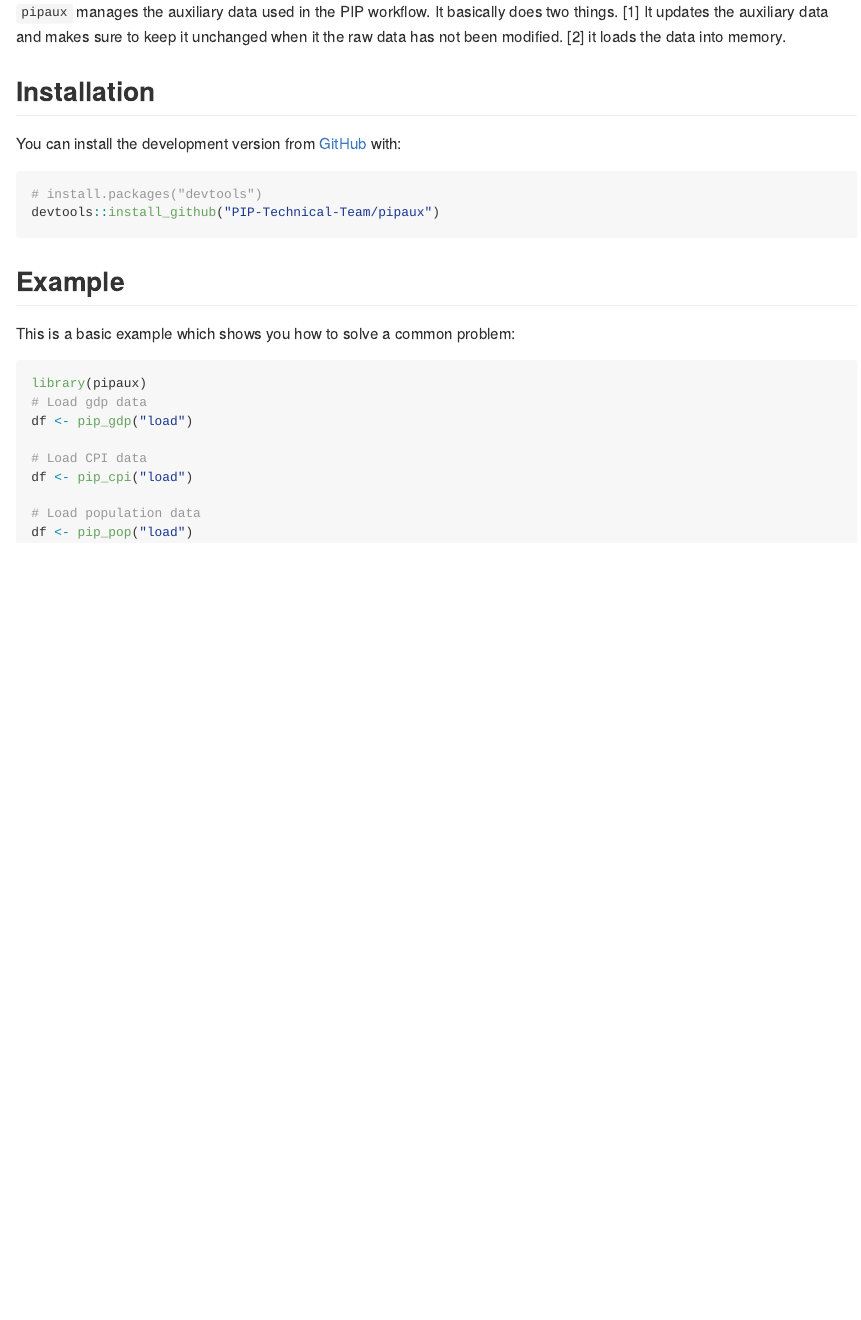
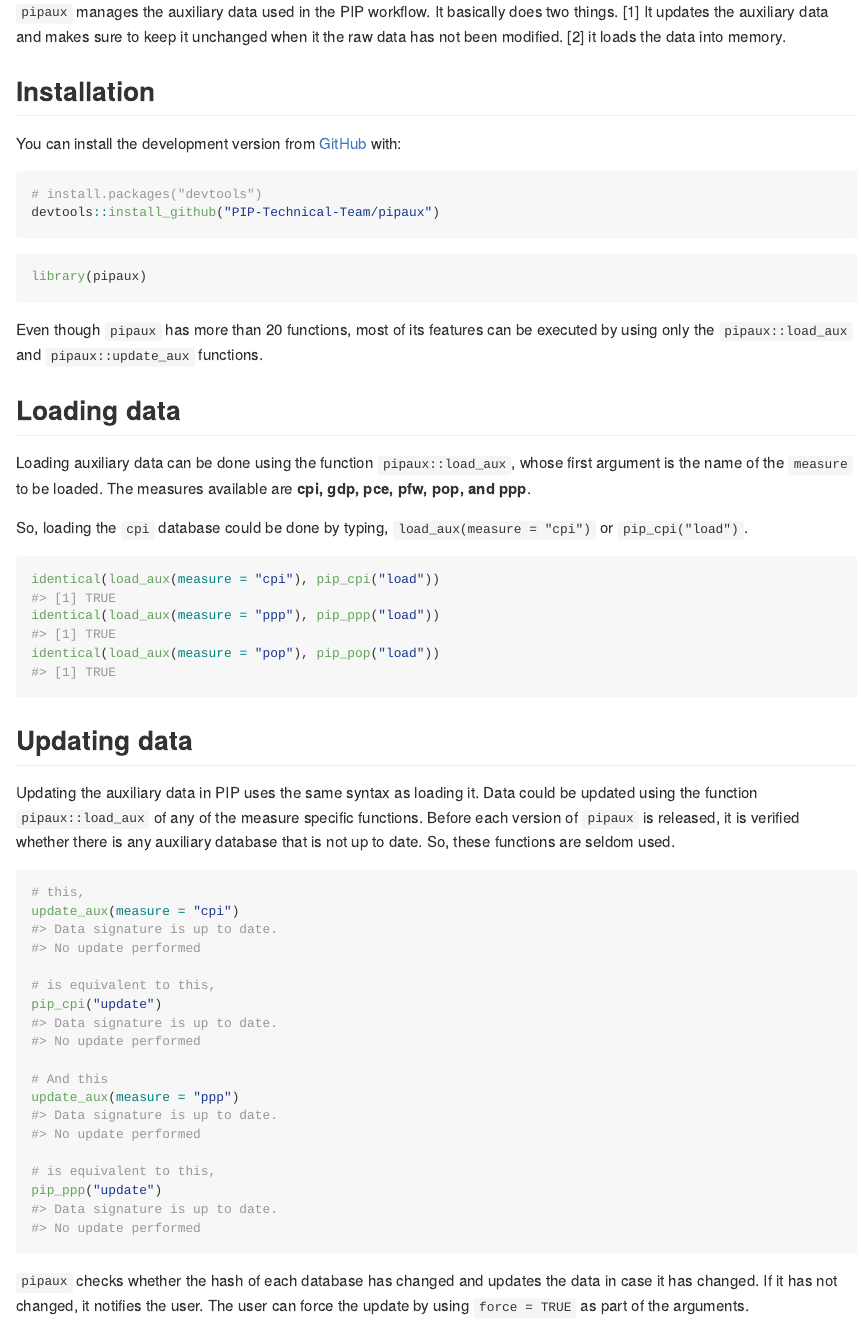
Before and after one commit to PIP-Technical-Team/pipaux, an R Markdown document (README.Rmd): the page in a window 1100 px wide, from 110 px down. The pictures show the output file README.md that the author committed with the source, drawn offline in the style of GitHub.

Commit message:
udpate readme

````diff
--- a/README.Rmd
+++ b/README.Rmd
@@ -31,19 +31,34 @@ You can install the development version from [GitHub](https://github.com/) with:
 # install.packages("devtools")
 devtools::install_github("PIP-Technical-Team/pipaux")
 ```
-## Example
 
-This is a basic example which shows you how to solve a common problem:
+```{r, include = FALSE}
 
-```{r example}
-library(pipaux)
-# Load gdp data
-df <- pip_gdp("load")
+last_item <- function(x, word = "and") {
+  if (!(is.character(x))) {
+    warning("`x` must be character. coercing to character")
+    x <- as.character(x)
+  }
 
-# Load CPI data
-df <- pip_cpi("load")
+  lx <- length(x)
+  if (lx == 1) {
+    y <- x
+  }
+  else if (lx == 2) {
+    y <- paste(x[1], word, x[2])
+  }
+  else {
+    y <- c(x[1:lx-1], paste(word, x[lx]))
+    y <- paste(y, collapse = ", ")
+  }
+  return(y)
+}
 
-# Load population data
-df <- pip_pop("load")
 
 ```
+
+```{r setup}
+library(pipaux)
+```
+
+```{r numb-func, include = FALSE}
@@ -49,0 +69,6 @@ df <- pip_pop("load")
+Even though `pipaux` has more than `r num_functions` functions, most of its features
+can be executed by using only the `pipaux::load_aux` and `pipaux::update_aux` functions.
+
+## Loading data
+
+```{r functions-av, include = FALSE}
@@ -49,0 +80,41 @@ df <- pip_pop("load")
+Loading auxiliary data can be done using the function `pipaux::load_aux`, whose
+first argument is the name of the `measure` to be loaded. The measures available
+are **`r last_item(lf)`**.
+
+
+So, loading the `cpi` database could be done by typing,
+`load_aux(measure = "cpi")` or `pip_cpi("load")`.
+
+
+```{r equal-load, echo=TRUE}
+identical(load_aux(measure = "cpi"), pip_cpi("load"))
+identical(load_aux(measure = "ppp"), pip_ppp("load"))
+identical(load_aux(measure = "pop"), pip_pop("load"))
+```
+
+## Updating data
+
+Updating the auxiliary data in PIP uses the same syntax as loading it.
+Data could be updated using the function `pipaux::load_aux` of any of the measure
+specific functions. Before each version of `pipaux` is released, it is verified whether
+there is any auxiliary database that is not up to date. So, these functions are
+seldom used.
+
+```{r equal-update, echo=TRUE}
+# this,
+update_aux(measure = "cpi")
+
+# is equivalent to this,
+pip_cpi("update")
+
+# And this
+update_aux(measure = "ppp")
+
+# is equivalent to this,
+pip_ppp("update")
+```
+
+
+`pipaux` checks whether the hash of each database has changed and updates the data
+in case it has changed. If it has not changed, it notifies the user. The user can
+force the update by using `force = TRUE` as part of the arguments.
````
Also changed, not shown: README.md, README.Rmd (9 more changed lines).
